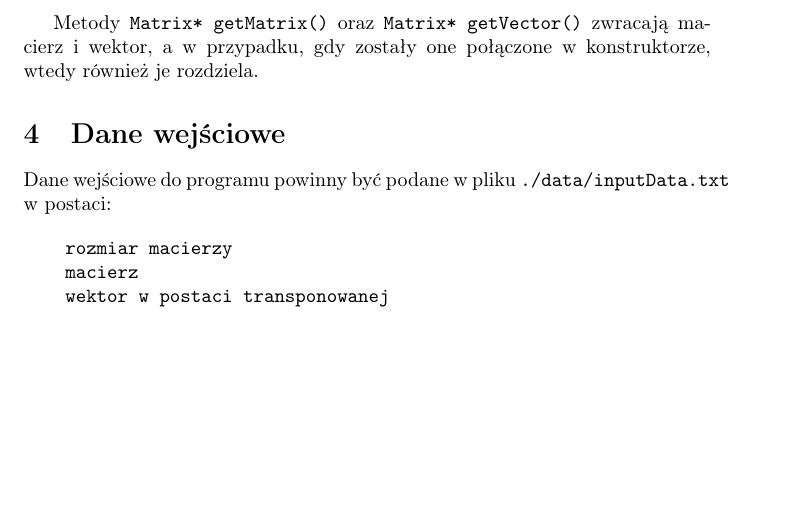
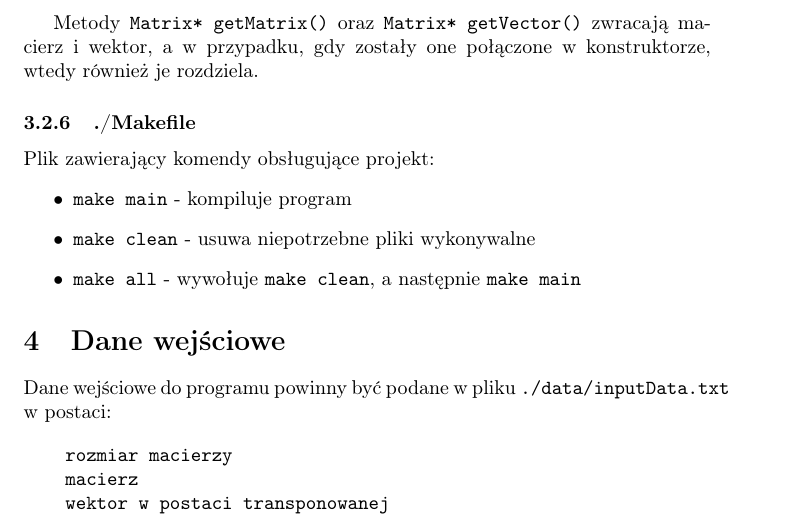
Before and after one commit to EfJot314/Gauss, a LaTeX document (docs/sprawozdanie.tex): part of page 5 of 6, cut so that both start at the same text, the shorter picture padded with empty space. Compiled offline with pdfLaTeX.

Commit message:
Updated sprawozdanie.pdf file (with copy)

```diff
--- a/docs/sprawozdanie.tex
+++ b/docs/sprawozdanie.tex
@@ -162,6 +162,15 @@ Metoda \texttt{void toIdentityMatrix()} rozwiązuje układ równań liniowych da
 
 Metody \texttt{Matrix* getMatrix()} oraz \texttt{Matrix* getVector()} zwracają macierz i wektor, a w przypadku, gdy zostały one połączone w konstruktorze, wtedy również je rozdziela.
 
+\subsubsection{./Makefile}
+
+Plik zawierający komendy obsługujące projekt:
+\begin{itemize}
+    \item \texttt{make main} - kompiluje program
+    \item \texttt{make clean} - usuwa niepotrzebne pliki wykonywalne
+    \item \texttt{make all} - wywołuje \texttt{make clean}, a następnie \texttt{make main}
+\end{itemize}
+
 
 
 \section{Dane wejściowe}
```
Also changed, not shown: docs/sprawozdanie.pdf, sprawozdanie.pdf, 5 other files.
